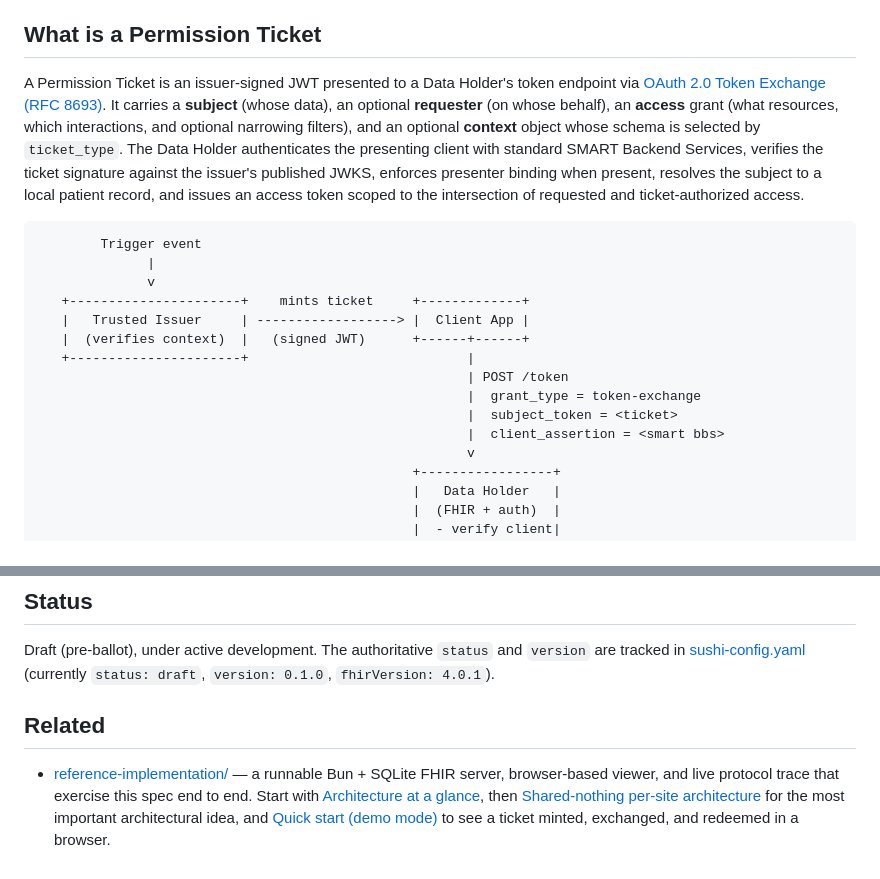
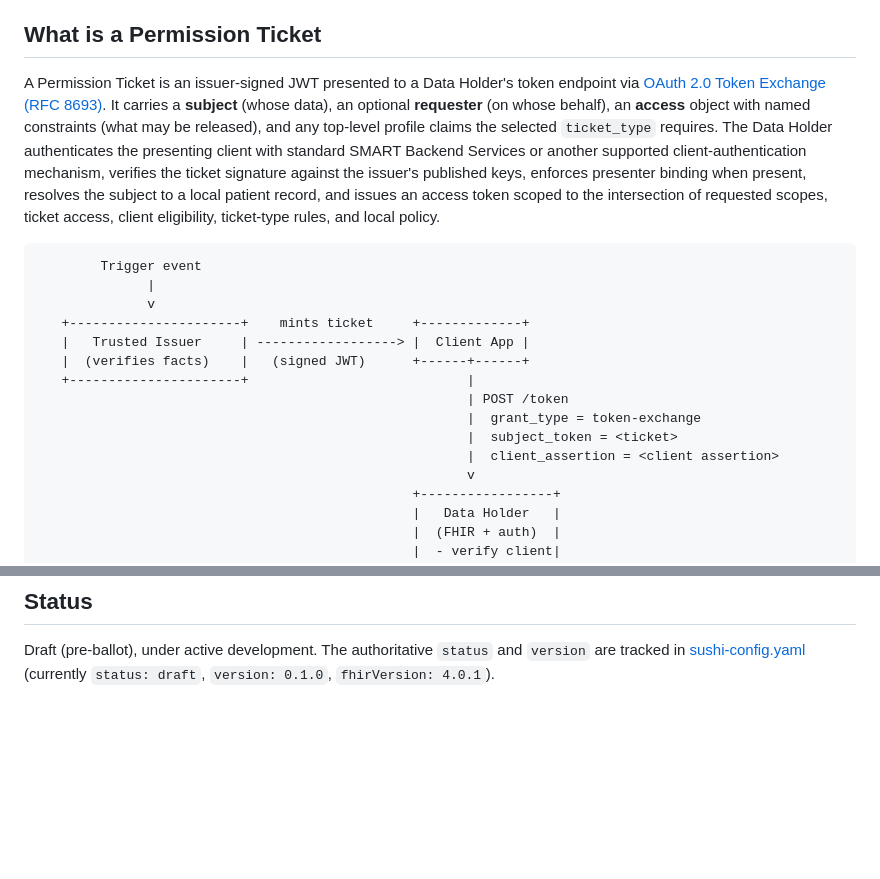
Before and after one commit to jmandel/smart-permission-tickets-wip, a Markdown page: README.md, 2 parts joined by grey strips. Rendered like a GitHub page; blank space fills up the shorter version.

````diff
--- a/README.md
+++ b/README.md
@@ -4,7 +4,7 @@ A FHIR Implementation Guide for portable, issuer-signed authorization grants tha
 
 ## What is a Permission Ticket
 
-A Permission Ticket is an issuer-signed JWT presented to a Data Holder's token endpoint via [OAuth 2.0 Token Exchange (RFC 8693)](https://www.rfc-editor.org/rfc/rfc8693). It carries a **subject** (whose data), an optional **requester** (on whose behalf), an **access** grant (what resources, which interactions, and optional narrowing filters), and an optional **context** object whose schema is selected by `ticket_type`. The Data Holder authenticates the presenting client with standard SMART Backend Services, verifies the ticket signature against the issuer's published JWKS, enforces presenter binding when present, resolves the subject to a local patient record, and issues an access token scoped to the intersection of requested and ticket-authorized access.
+A Permission Ticket is an issuer-signed JWT presented to a Data Holder's token endpoint via [OAuth 2.0 Token Exchange (RFC 8693)](https://www.rfc-editor.org/rfc/rfc8693). It carries a **subject** (whose data), an optional **requester** (on whose behalf), an **access** object with named constraints (what may be released), and any top-level profile claims the selected `ticket_type` requires. The Data Holder authenticates the presenting client with standard SMART Backend Services or another supported client-authentication mechanism, verifies the ticket signature against the issuer's published keys, enforces presenter binding when present, resolves the subject to a local patient record, and issues an access token scoped to the intersection of requested scopes, ticket access, client eligibility, ticket-type rules, and local policy.
 
 ```text
         Trigger event
@@ -12,12 +12,12 @@ A Permission Ticket is an issuer-signed JWT presented to a Data Holder's token e
               v
    +----------------------+    mints ticket     +-------------+
    |   Trusted Issuer     | ------------------> |  Client App |
-   |  (verifies context)  |   (signed JWT)      +------+------+
+   |  (verifies facts)    |   (signed JWT)      +------+------+
    +----------------------+                            |
                                                        | POST /token
                                                        |  grant_type = token-exchange
                                                        |  subject_token = <ticket>
-                                                       |  client_assertion = <smart bbs>
+                                                       |  client_assertion = <client assertion>
                                                        v
                                                 +-----------------+
                                                 |   Data Holder   |
@@ -129,7 +134,3 @@ The canonical URL of the IG is `http://smarthealthit.org/ig/permission-tickets`
 ## Status
 
 Draft (pre-ballot), under active development. The authoritative `status` and `version` are tracked in [sushi-config.yaml](sushi-config.yaml) (currently `status: draft`, `version: 0.1.0`, `fhirVersion: 4.0.1`).
-
-## Related
-
-- [reference-implementation/](reference-implementation/) — a runnable Bun + SQLite FHIR server, browser-based viewer, and live protocol trace that exercise this spec end to end. Start with [Architecture at a glance](reference-implementation/README.md#architecture-at-a-glance), then [Shared-nothing per-site architecture](reference-implementation/README.md#shared-nothing-per-site-architecture) for the most important architectural idea, and [Quick start (demo mode)](reference-implementation/README.md#quick-start-demo-mode) to see a ticket minted, exchanged, and redeemed in a browser.
````
Also changed, not shown: other parts of README.md (+15 -10 lines).
